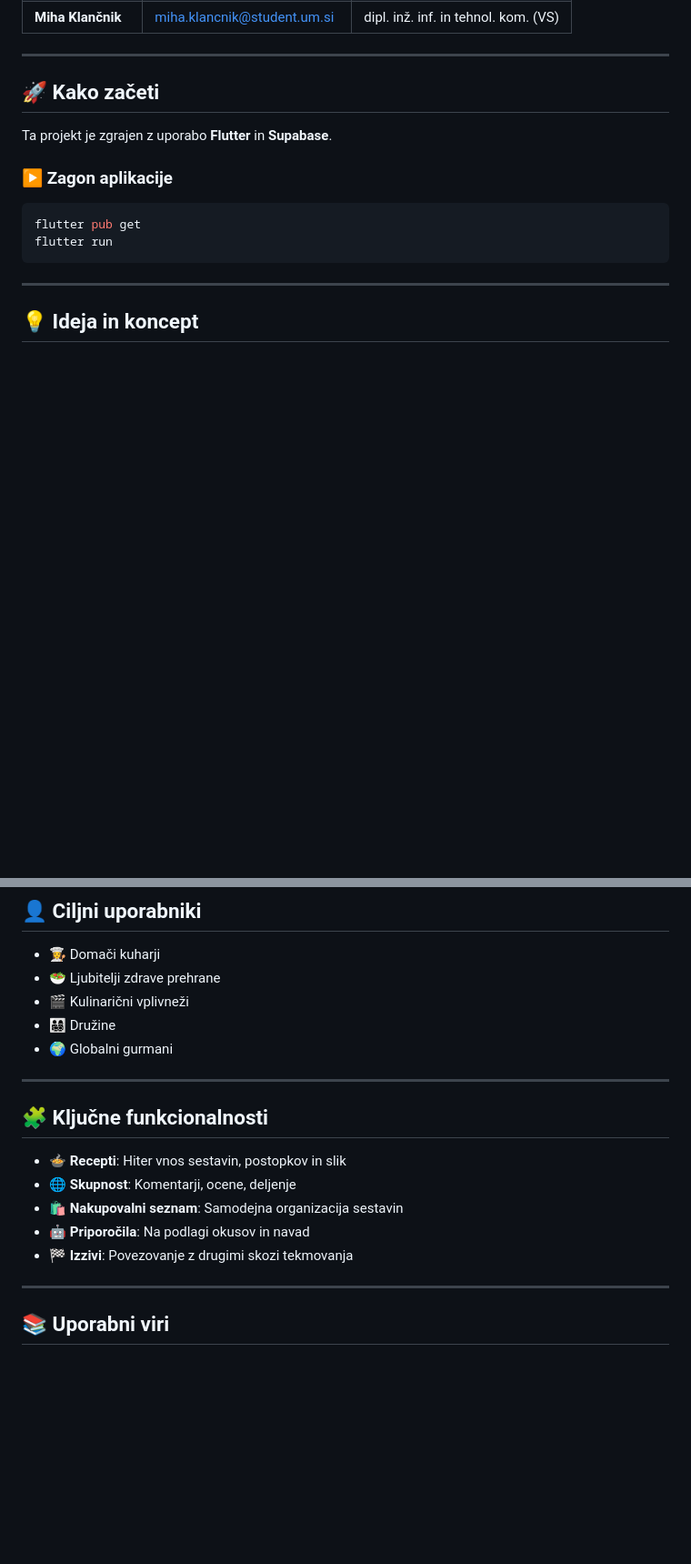
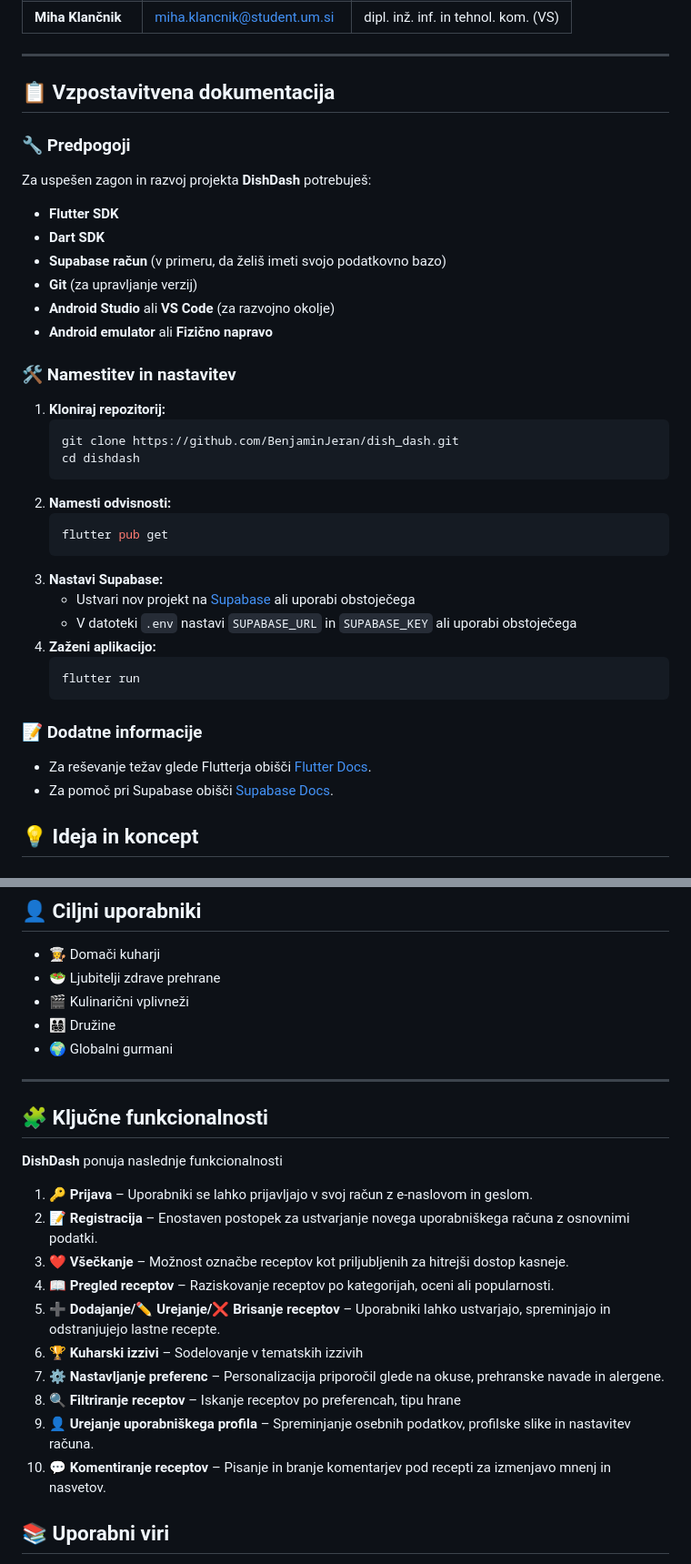
Before and after one commit to BenjaminJeran/dish_dash, a Markdown page: README.md, 2 parts joined by grey strips. Shown at 91% size. Rendered like a GitHub page; blank space fills up the shorter version.

Commit message:
Dodana dokumentacija

````diff
--- a/README.md
+++ b/README.md
@@ -14,18 +14,38 @@
 
 ---
 
-## 🚀 Kako začeti
+## 📋 Vzpostavitvena dokumentacija
 
-Ta projekt je zgrajen z uporabo **Flutter** in **Supabase**.
+### 🔧 Predpogoji
+Za uspešen zagon in razvoj projekta **DishDash** potrebuješ:
+- **Flutter SDK**
+- **Dart SDK**
+- **Supabase račun** (v primeru, da želiš imeti svojo podatkovno bazo)
+- **Git** (za upravljanje verzij)
+- **Android Studio** ali **VS Code** (za razvojno okolje)
+- **Android emulator** ali **Fizično napravo**
 
-### ▶️ Zagon aplikacije
+### 🛠️ Namestitev in nastavitev
+1. **Kloniraj repozitorij:**
+   ```bash
+   git clone https://github.com/BenjaminJeran/dish_dash.git
+   cd dishdash
+   ```
+2. **Namesti odvisnosti:**
+   ```bash
+   flutter pub get
+   ```
+3. **Nastavi Supabase:**
+   - Ustvari nov projekt na [Supabase](https://supabase.com/) ali uporabi obstoječega
+   - V datoteki `.env` nastavi `SUPABASE_URL` in `SUPABASE_KEY` ali uporabi obstoječega
+4. **Zaženi aplikacijo:**
+   ```bash
+   flutter run
+   ```
 
-```bash
-flutter pub get
-flutter run
-```
-
----
+### 📝 Dodatne informacije
+- Za reševanje težav glede Flutterja obišči [Flutter Docs](https://docs.flutter.dev/).
+- Za pomoč pri Supabase obišči [Supabase Docs](https://supabase.com/docs).
 
 ## 💡 Ideja in koncept
 
@@ -69,16 +89,21 @@ Večina obstoječih aplikacij ni dovolj intuitivnih in ne ponuja naprednih funkc
 - 🌍 Globalni gurmani
 
 ---
-
 ## 🧩 Ključne funkcionalnosti
 
-- **🍲 Recepti**: Hiter vnos sestavin, postopkov in slik
-- **🌐 Skupnost**: Komentarji, ocene, deljenje
-- **🛍️ Nakupovalni seznam**: Samodejna organizacija sestavin
-- **🤖 Priporočila**: Na podlagi okusov in navad
-- **🏁 Izzivi**: Povezovanje z drugimi skozi tekmovanja
+**DishDash** ponuja naslednje funkcionalnosti
 
----
+1. **🔑 Prijava** – Uporabniki se lahko prijavljajo v svoj račun z e-naslovom in geslom.
+2. **📝 Registracija** – Enostaven postopek za ustvarjanje novega uporabniškega računa z osnovnimi podatki.
+3. **❤️ Všečkanje** – Možnost označbe receptov kot priljubljenih za hitrejši dostop kasneje.
+4. **📖 Pregled receptov** – Raziskovanje receptov po kategorijah, oceni ali popularnosti.
+5. **➕ Dodajanje/✏️ Urejanje/❌ Brisanje receptov** – Uporabniki lahko ustvarjajo, spreminjajo in odstranjujejo lastne recepte.
+6. **🏆 Kuharski izzivi** – Sodelovanje v tematskih izzivih
+7. **⚙️ Nastavljanje preferenc** – Personalizacija priporočil glede na okuse, prehranske navade in alergene.
+8. **🔍 Filtriranje receptov** – Iskanje receptov po preferencah, tipu hrane
+9. **👤 Urejanje uporabniškega profila** – Spreminjanje osebnih podatkov, profilske slike in nastavitev računa.
+10. **💬 Komentiranje receptov** – Pisanje in branje komentarjev pod recepti za izmenjavo mnenj in nasvetov.
+
 
 ## 📚 Uporabni viri
 
````
